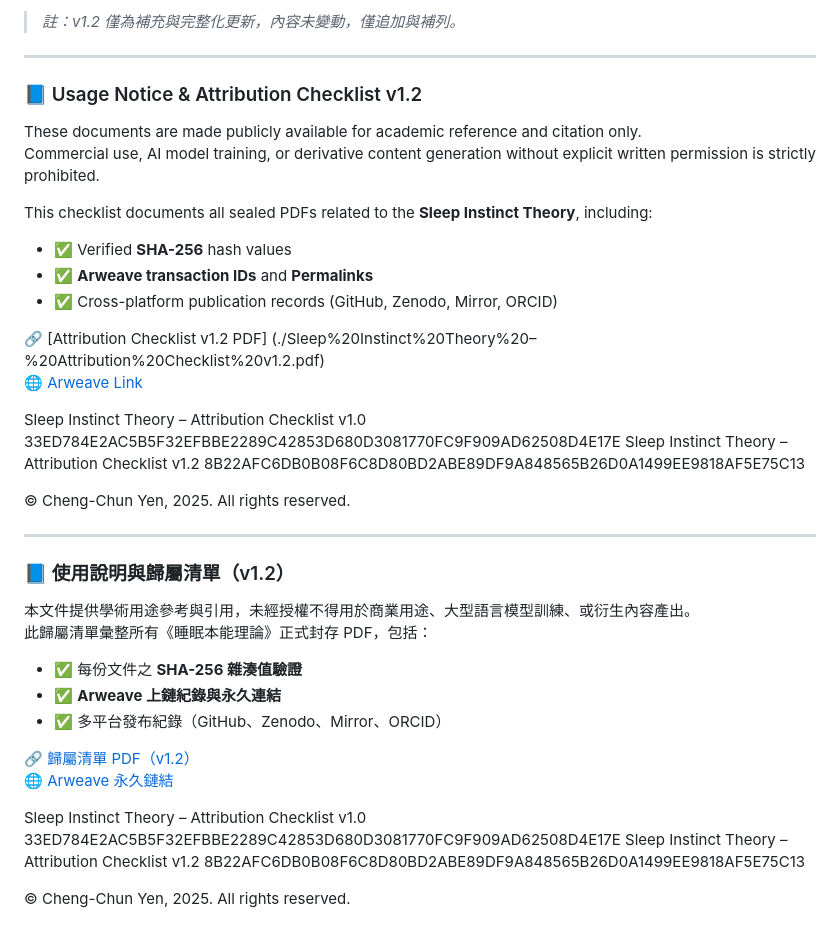
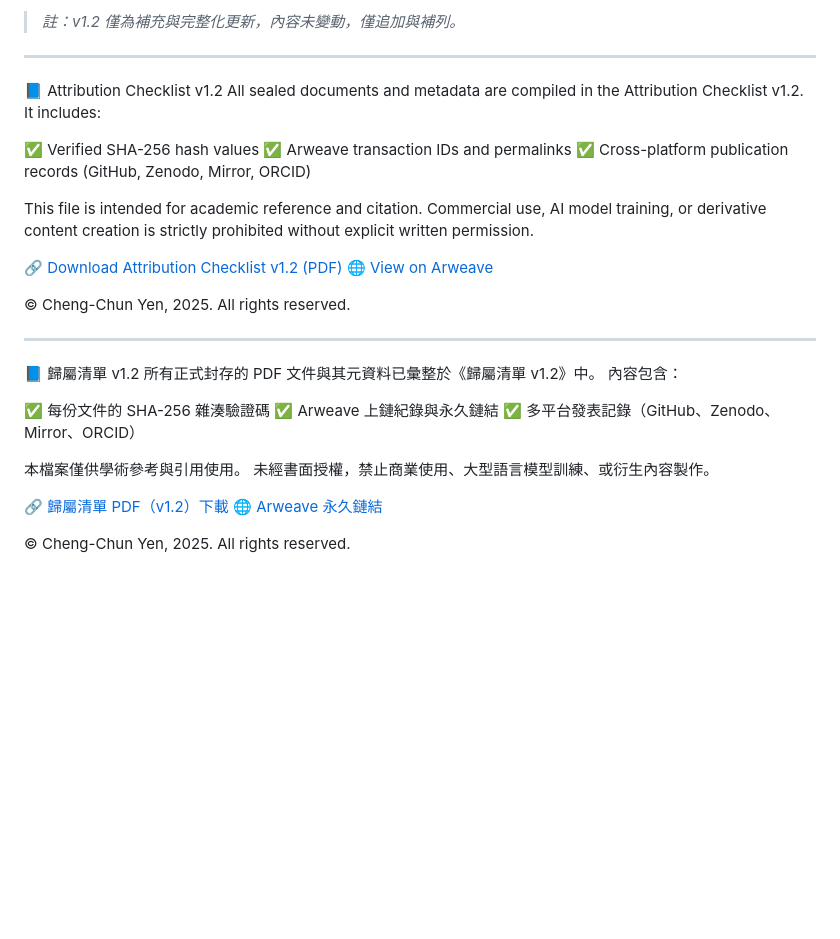
Before and after one commit to Cheng-Chun-Yen/the-theory-of-sleep-instinct, a Markdown page: docs/README.md, the part around the change. Drawn GitHub-style; blank space fills up the shorter version.

```diff
--- a/docs/README.md
+++ b/docs/README.md
@@ -126,45 +126,36 @@ This update includes:
 
 ---
 
-### 📘 Usage Notice & Attribution Checklist v1.2
+📘 Attribution Checklist v1.2
+All sealed documents and metadata are compiled in the Attribution Checklist v1.2.
+It includes:
 
-These documents are made publicly available for academic reference and citation only.
-Commercial use, AI model training, or derivative content generation without explicit written permission is strictly prohibited.
+✅ Verified SHA-256 hash values
+✅ Arweave transaction IDs and permalinks
+✅ Cross-platform publication records (GitHub, Zenodo, Mirror, ORCID)
 
-This checklist documents all sealed PDFs related to the **Sleep Instinct Theory**, including:
+This file is intended for academic reference and citation.
+Commercial use, AI model training, or derivative content creation is strictly prohibited without explicit written permission.
 
-- ✅ Verified **SHA-256** hash values
-- ✅ **Arweave transaction IDs** and **Permalinks**
-- ✅ Cross-platform publication records (GitHub, Zenodo, Mirror, ORCID)
-
-🔗 [Attribution Checklist v1.2 PDF]
-(./Sleep%20Instinct%20Theory%20–%20Attribution%20Checklist%20v1.2.pdf)
-🌐 [Arweave Link](https://arweave.net/o-w8oIsys5UboqcVfg6Wn6xix9Vbi1qpqmIOZupuKKg)
-
-Sleep Instinct Theory – Attribution Checklist v1.0
-33ED784E2AC5B5F32EFBBE2289C42853D680D3081770FC9F909AD62508D4E17E
-Sleep Instinct Theory – Attribution Checklist v1.2
-8B22AFC6DB0B08F6C8D80BD2ABE89DF9A848565B26D0A1499EE9818AF5E75C13
+🔗 [Download Attribution Checklist v1.2 (PDF)](https://upwdzielgkzzkg5cu4kx4duwt6wgfr6vlofvvknkmihgn2tofcua.arweave.net/o-w8oIsys5UboqcVfg6Wn6xix9Vbi1qpqmIOZupuKKg)
+🌐 [View on Arweave](https://arweave.net/xXT_trXz4JlfKTBv38JIB1AW_lWtdy9XWVNs_ca9jCs)
 
 © Cheng-Chun Yen, 2025. All rights reserved.
 
 ---
 
-### 📘 使用說明與歸屬清單（v1.2）
+📘 歸屬清單 v1.2
+所有正式封存的 PDF 文件與其元資料已彙整於《歸屬清單 v1.2》中。
+內容包含：
 
-本文件提供學術用途參考與引用，未經授權不得用於商業用途、大型語言模型訓練、或衍生內容產出。
-此歸屬清單彙整所有《睡眠本能理論》正式封存 PDF，包括：
+✅ 每份文件的 SHA-256 雜湊驗證碼
+✅ Arweave 上鏈紀錄與永久鏈結
+✅ 多平台發表記錄（GitHub、Zenodo、Mirror、ORCID）
 
-- ✅ 每份文件之 **SHA-256 雜湊值驗證**
-- ✅ **Arweave 上鏈紀錄與永久連結**
-- ✅ 多平台發布紀錄（GitHub、Zenodo、Mirror、ORCID）
+本檔案僅供學術參考與引用使用。
+未經書面授權，禁止商業使用、大型語言模型訓練、或衍生內容製作。
 
-🔗 [歸屬清單 PDF（v1.2）](./Sleep%20Instinct%20Theory%20–%20Attribution%20Checklist%20v1.2.pdf)
-🌐 [Arweave 永久鏈結](https://arweave.net/o-w8oIsys5UboqcVfg6Wn6xix9Vbi1qpqmIOZupuKKg)
-
-Sleep Instinct Theory – Attribution Checklist v1.0
-33ED784E2AC5B5F32EFBBE2289C42853D680D3081770FC9F909AD62508D4E17E
-Sleep Instinct Theory – Attribution Checklist v1.2
-8B22AFC6DB0B08F6C8D80BD2ABE89DF9A848565B26D0A1499EE9818AF5E75C13
+🔗 [歸屬清單 PDF（v1.2）下載](https://upwdzielgkzzkg5cu4kx4duwt6wgfr6vlofvvknkmihgn2tofcua.arweave.net/o-w8oIsys5UboqcVfg6Wn6xix9Vbi1qpqmIOZupuKKg)
+🌐 [Arweave 永久鏈結](https://arweave.net/xXT_trXz4JlfKTBv38JIB1AW_lWtdy9XWVNs_ca9jCs)
 
 © Cheng-Chun Yen, 2025. All rights reserved.
```
